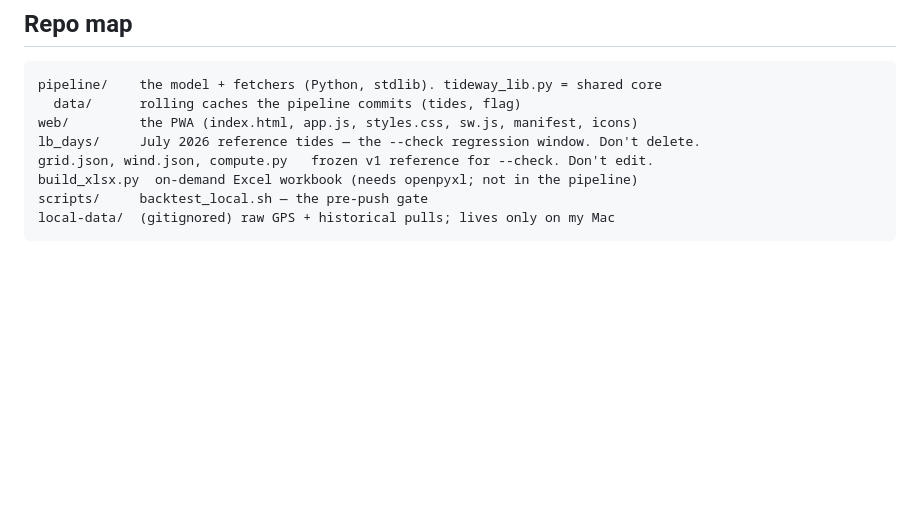
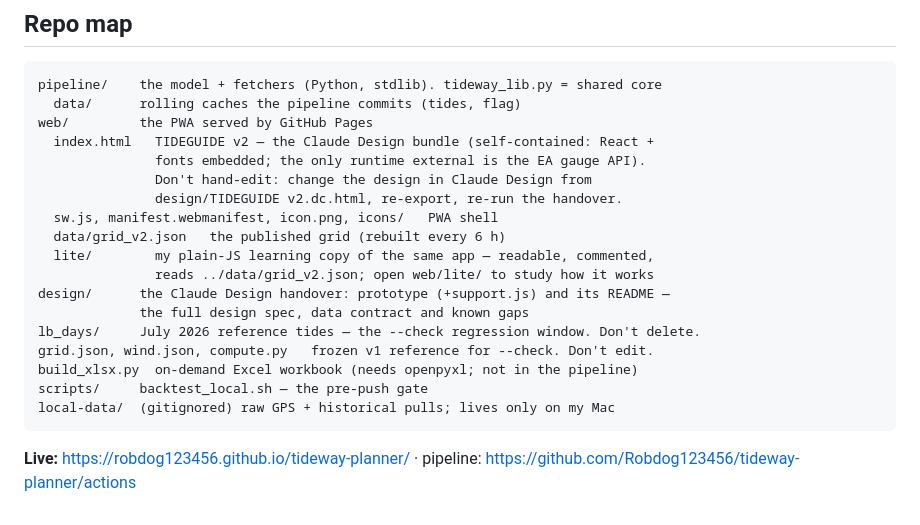
Before and after one commit to Robdog123456/tideway-planner, a Markdown page: README.md, the part around the change. Rendered like a GitHub page; blank space fills up the shorter version.

Commit message:
README: live URLs + Claude Design bundle repo map (design regeneration path, lite learning copy)
Co-Authored-By: Claude Fable 5 <noreply@anthropic.com>

````diff
--- a/README.md
+++ b/README.md
@@ -94,10 +94,23 @@ CI runs the `--check` half on every scheduled build.
 ```
 pipeline/    the model + fetchers (Python, stdlib). tideway_lib.py = shared core
   data/      rolling caches the pipeline commits (tides, flag)
-web/         the PWA (index.html, app.js, styles.css, sw.js, manifest, icons)
+web/         the PWA served by GitHub Pages
+  index.html   TIDEGUIDE v2 — the Claude Design bundle (self-contained: React +
+               fonts embedded; the only runtime external is the EA gauge API).
+               Don't hand-edit: change the design in Claude Design from
+               design/TIDEGUIDE v2.dc.html, re-export, re-run the handover.
+  sw.js, manifest.webmanifest, icon.png, icons/   PWA shell
+  data/grid_v2.json   the published grid (rebuilt every 6 h)
+  lite/        my plain-JS learning copy of the same app — readable, commented,
+               reads ../data/grid_v2.json; open web/lite/ to study how it works
+design/      the Claude Design handover: prototype (+support.js) and its README —
+             the full design spec, data contract and known gaps
 lb_days/     July 2026 reference tides — the --check regression window. Don't delete.
 grid.json, wind.json, compute.py   frozen v1 reference for --check. Don't edit.
 build_xlsx.py  on-demand Excel workbook (needs openpyxl; not in the pipeline)
 scripts/     backtest_local.sh — the pre-push gate
 local-data/  (gitignored) raw GPS + historical pulls; lives only on my Mac
 ```
+
+**Live:** https://robdog123456.github.io/tideway-planner/ · pipeline:
+https://github.com/Robdog123456/tideway-planner/actions
````
